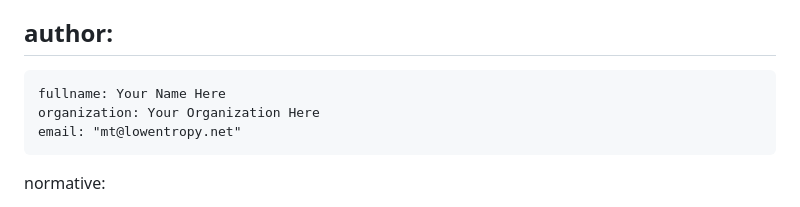
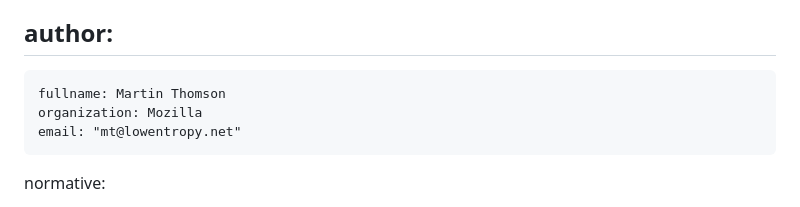
Before and after one commit to martinthomson/rfc-syntax-change, a Markdown page: draft-thomson-rswg-syntax-change.md, the part around the change. Drawn GitHub-style.

Commit message:
Add my name

```diff
--- a/draft-thomson-rswg-syntax-change.md
+++ b/draft-thomson-rswg-syntax-change.md
@@ -24,8 +24,8 @@ venue:
 
 author:
  -
-    fullname: Your Name Here
-    organization: Your Organization Here
+    fullname: Martin Thomson
+    organization: Mozilla
     email: "mt@lowentropy.net"
 
 normative:
```
